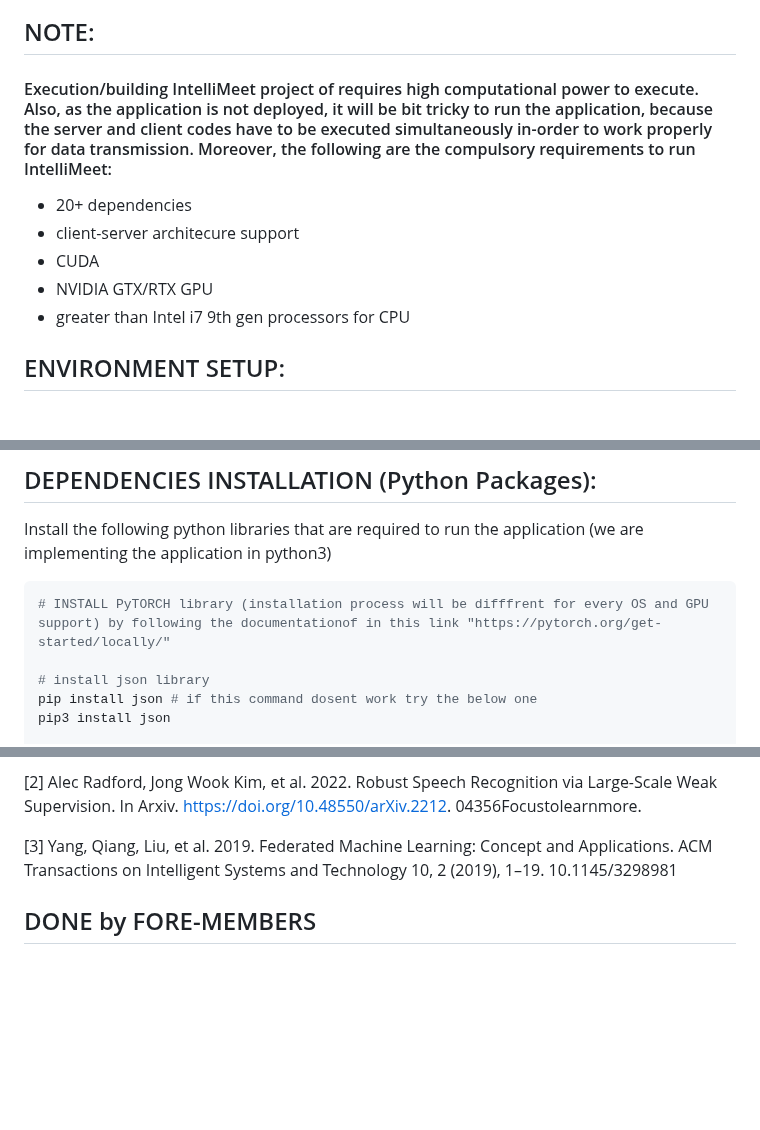
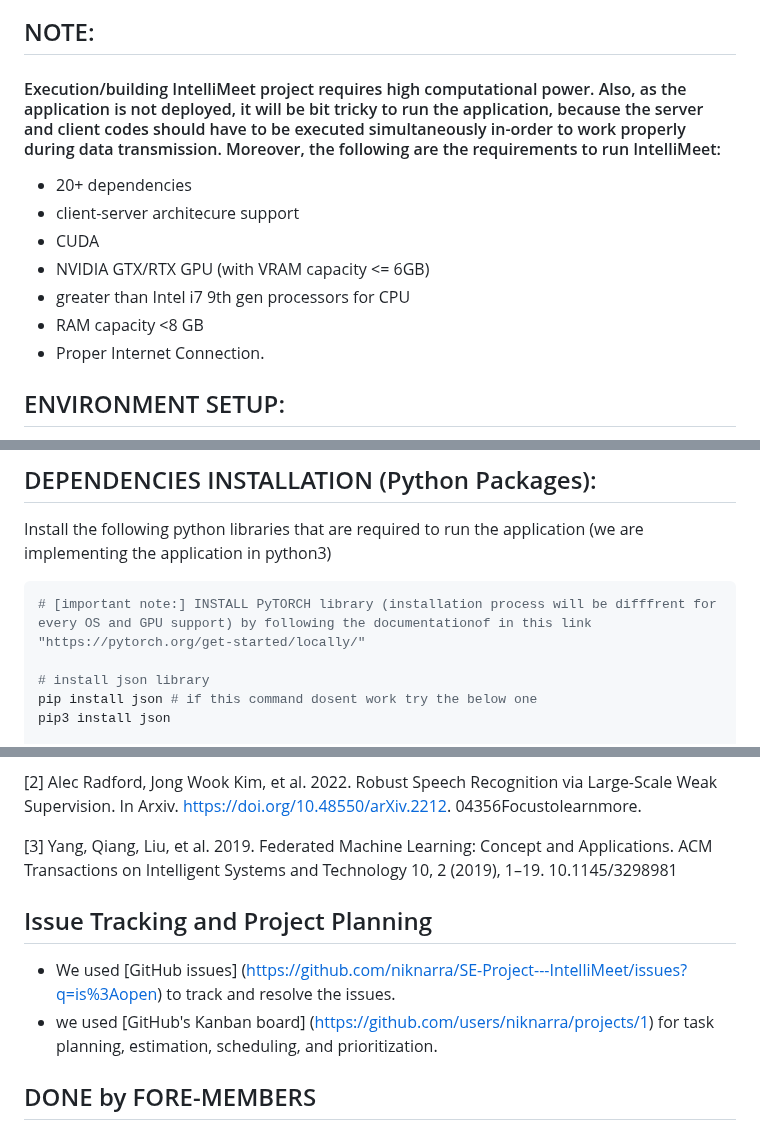
Before and after one commit to krishna-creator/SE-Project---IntelliMeet, a Markdown page: README.md, 3 parts joined by grey strips. Rendered like a GitHub page; blank space fills up the shorter version.

````diff
--- a/README.md
+++ b/README.md
@@ -27,12 +27,14 @@ The audio streams of all participants are directed to the ML Feature 2 pipeline
 ![alt text](https://github.com/niknarra/SE-Project---IntelliMeet/blob/main/diagrams/User%20Case%202.png)
 
 ## NOTE:
-#### Execution/building IntelliMeet project of requires high computational power to execute. Also, as the application is not deployed, it will be bit tricky to run the application, because the server and client codes have to be executed simultaneously in-order to work properly for data transmission. Moreover, the following are the compulsory requirements to run IntelliMeet:
+#### Execution/building IntelliMeet project requires high computational power. Also, as the application is not deployed, it will be bit tricky to run the application, because the server and client codes should have to be executed simultaneously in-order to work properly during data transmission. Moreover, the following are the  requirements to run IntelliMeet:
 * 20+ dependencies
 * client-server architecure support
 * CUDA
-* NVIDIA GTX/RTX GPU
+* NVIDIA GTX/RTX GPU (with VRAM capacity <= 6GB)
 * greater than Intel i7 9th gen processors for CPU
+* RAM capacity <8 GB
+* Proper Internet Connection.
 
 ## ENVIRONMENT SETUP:
 * Installing ```python language``` in your PC/Laptop, for more details [refer to] (https://www.tutorialspoint.com/how-to-install-python-in-windows)
@@ -46,7 +48,7 @@ The audio streams of all participants are directed to the ML Feature 2 pipeline
 ## DEPENDENCIES INSTALLATION (Python Packages):
 Install the following python libraries that are required to run the application (we are implementing the application in python3)
 ```bash
-# INSTALL PyTORCH library (installation process will be difffrent for every OS and GPU support) by following the documentationof in this link "https://pytorch.org/get-started/locally/"
+# [important note:] INSTALL PyTORCH library (installation process will be difffrent for every OS and GPU support) by following the documentationof in this link "https://pytorch.org/get-started/locally/"
 
 # install json library
 pip install json # if this command dosent work try the below one
@@ -152,7 +193,9 @@ pip3 install email
 
 [3] Yang, Qiang, Liu, et al. 2019. Federated Machine Learning: Concept and Applications. ACM Transactions on Intelligent Systems and Technology 10, 2 (2019), 1–19. 10.1145/3298981
 
-
+## Issue Tracking and Project Planning
+* We used [GitHub issues] (https://github.com/niknarra/SE-Project---IntelliMeet/issues?q=is%3Aopen) to track and resolve the issues.
+* we used [GitHub's Kanban board] (https://github.com/users/niknarra/projects/1) for task planning, estimation, scheduling, and prioritization.
 
 ## DONE by FORE-MEMBERS
 * Premith Kumar Chilukuri (VTID: cpremithkumar) (GitHub ID: chpk)
````
Also changed, not shown: other parts of README.md (+41 -2 lines).
